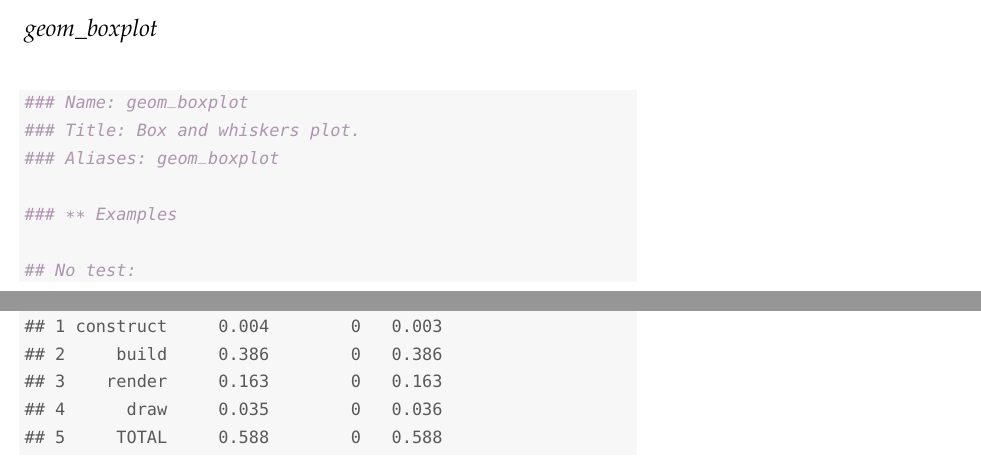
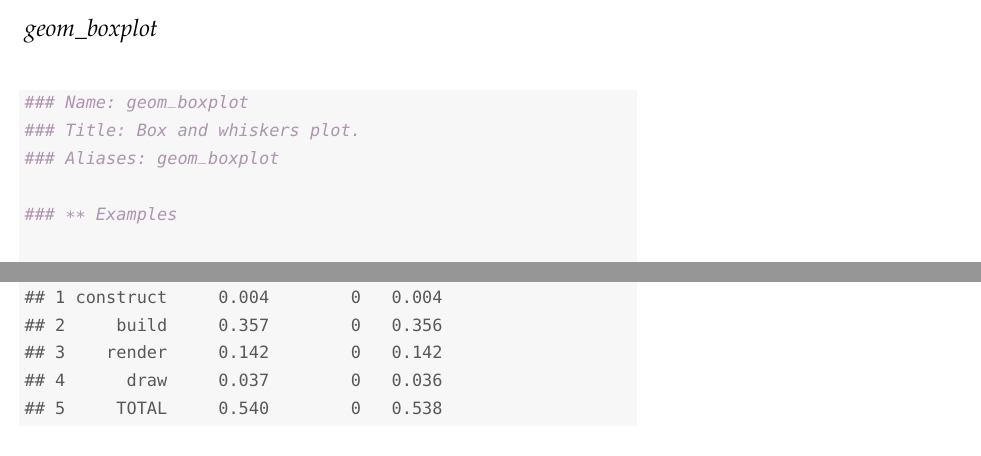
Before and after one commit to yihui/knitr-examples, a LaTeX document (021-ggplot2-geoms.tex): two parts of pages 8 and 37 of 51, joined at a grey line, cut so that both start at the same text. Compiled offline with pdfLaTeX.

Commit message:
update cache locally

```diff
--- a/021-ggplot2-geoms.tex
+++ b/021-ggplot2-geoms.tex
@@ -2168,11 +2166,11 @@
 \end{alltt}
 \begin{verbatim}
 ##        step user.self sys.self elapsed
-## 1 construct     0.004        0   0.003
-## 2     build     0.386        0   0.386
-## 3    render     0.163        0   0.163
-## 4      draw     0.035        0   0.036
-## 5     TOTAL     0.588        0   0.588
+## 1 construct     0.004        0   0.004
+## 2     build     0.357        0   0.356
+## 3    render     0.142        0   0.142
+## 4      draw     0.037        0   0.036
+## 5     TOTAL     0.540        0   0.538
 \end{verbatim}
 \begin{alltt}
 \hlkwd{benchplot}\hlstd{(base} \hlopt{+} \hlkwd{geom_tile}\hlstd{())}
```
Also changed, not shown: 021-ggplot2-geoms.tex (20 more changed lines).
